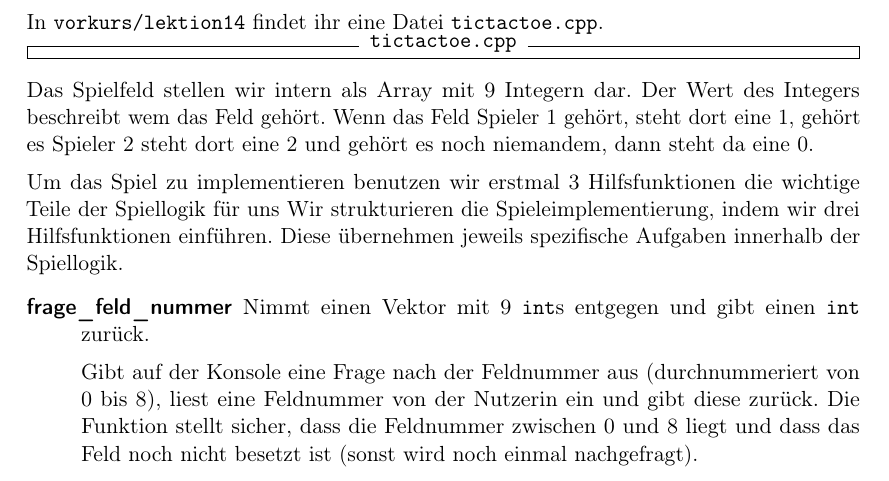
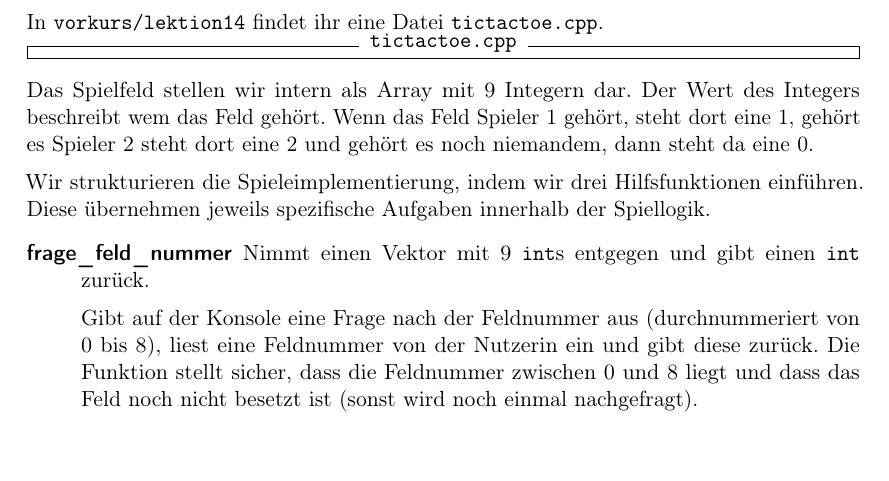
Before and after one commit to FachschaftMathPhysInfo/Programmiervorkurs, a LaTeX document (vorkurs.tex, which reads lektionen/tictactoe.tex): part of page 21 of 27, cut so that both start at the same text. Compiled offline with pdfLaTeX.

Commit message:
correction sentence fragment

```diff
--- a/lektionen/tictactoe.tex
+++ b/lektionen/tictactoe.tex
@@ -13,7 +13,6 @@ Das Spielfeld stellen wir intern als Array mit 9 Integern dar. Der Wert des Inte
 Wenn das Feld Spieler 1 gehört, steht dort eine 1, gehört es Spieler 2 steht dort eine 2 und gehört es noch niemandem,
 dann steht da eine 0.
 
-Um das Spiel zu implementieren benutzen wir erstmal 3 Hilfsfunktionen die wichtige Teile der Spiellogik für uns
 Wir strukturieren die Spieleimplementierung, indem wir drei Hilfsfunktionen einführen. Diese übernehmen jeweils spezifische Aufgaben innerhalb der Spiellogik.
 
 \begin{description}
```
